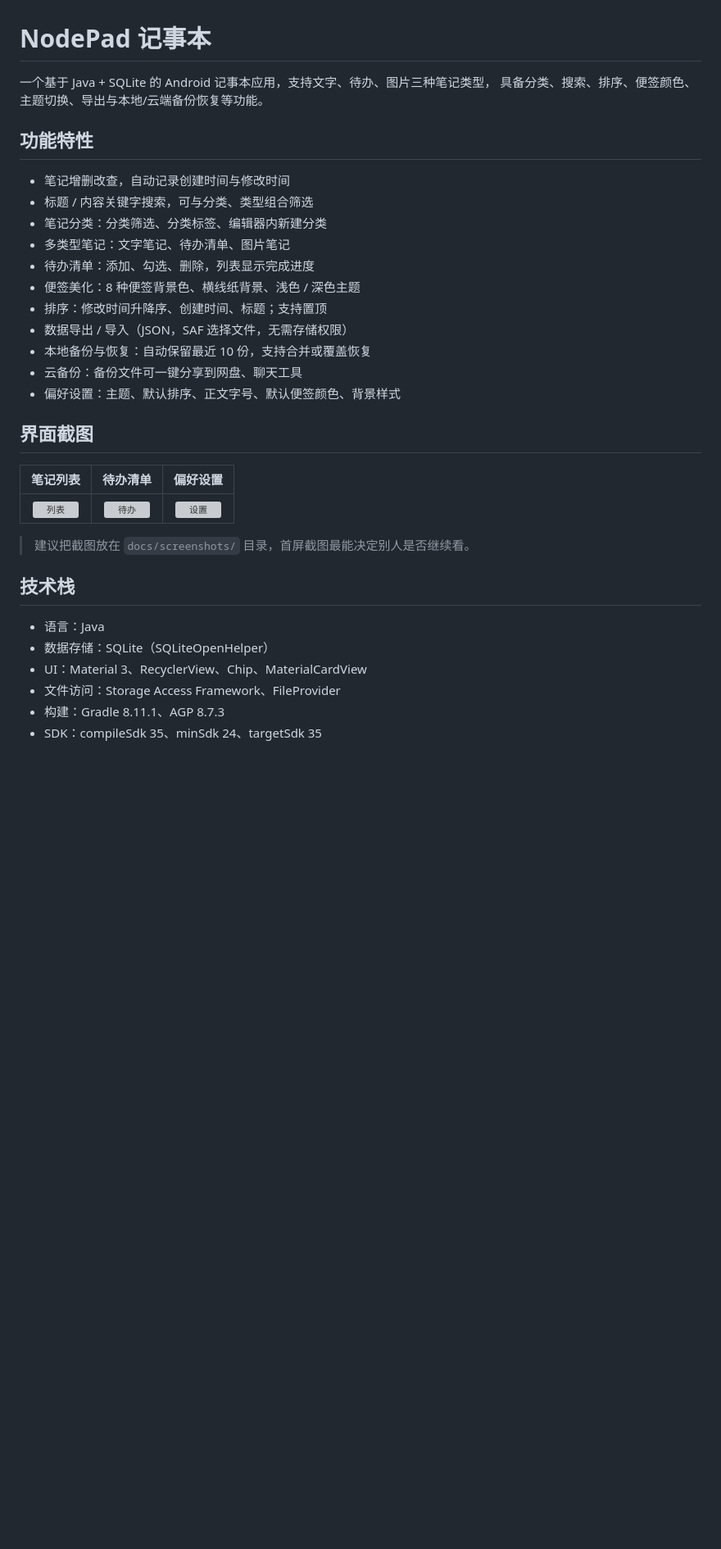
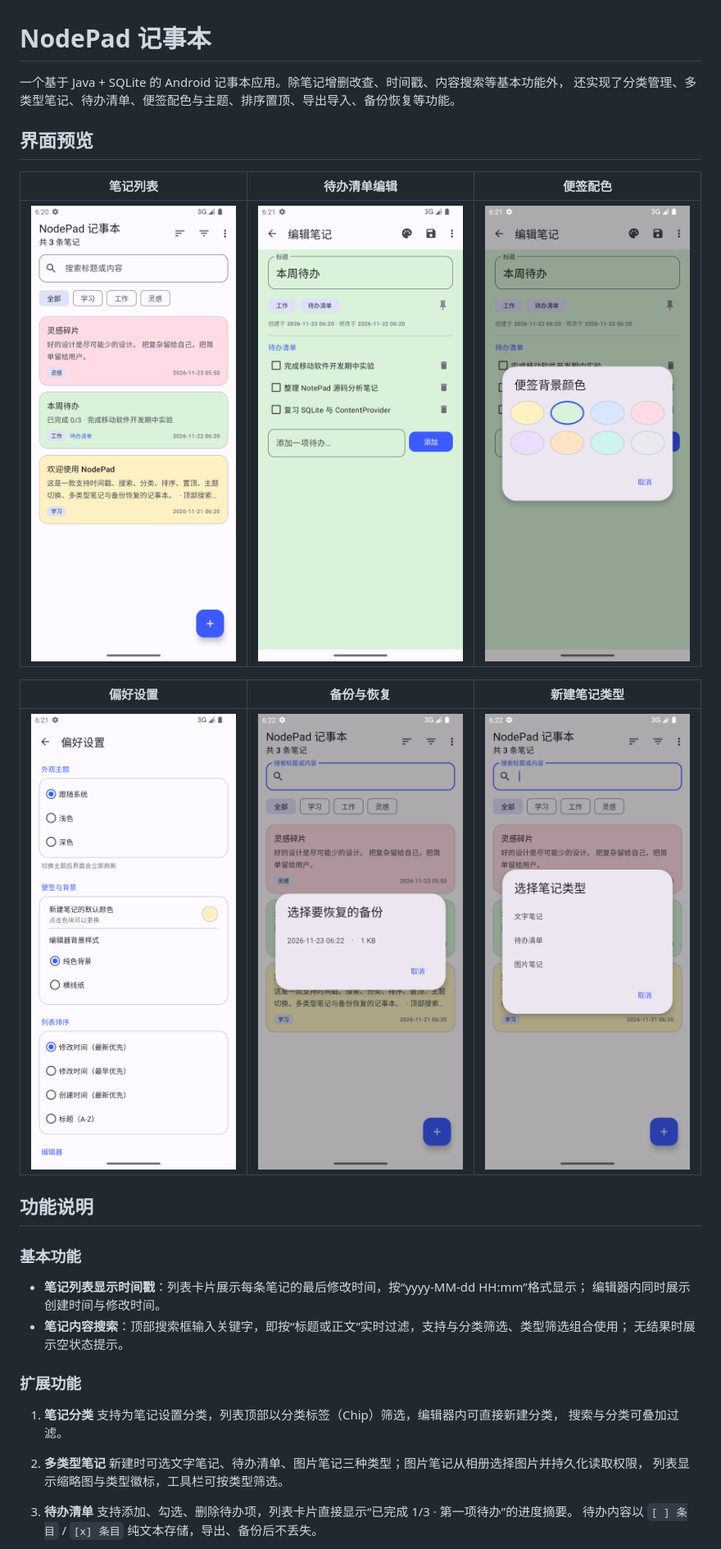
Before and after one commit to lij-ljh/NodePad, a Markdown page: README.md, the part around one of its changes. Shown at 82% size. Rendered like a GitHub page; pictures changed too: docs/screenshots/01-list.png (added), docs/screenshots/02-todo-editor.png (added), docs/screenshots/03-color-picker.png (added); blank space fills up the shorter version; grey boxes are pictures that could not be loaded.

Commit message:
docs: 添加完整 README 与界面截图

```diff
--- a/README.md
+++ b/README.md
@@ -1,35 +1,38 @@
 # NodePad 记事本
 
-一个基于 Java + SQLite 的 Android 记事本应用，支持文字、待办、图片三种笔记类型，
-具备分类、搜索、排序、便签颜色、主题切换、导出与本地/云端备份恢复等功能。
+一个基于 Java + SQLite 的 Android 记事本应用。除笔记增删改查、时间戳、内容搜索等基本功能外，
+还实现了分类管理、多类型笔记、待办清单、便签配色与主题、排序置顶、导出导入、备份恢复等功能。
 
-## 功能特性
+## 界面预览
 
-- 笔记增删改查，自动记录创建时间与修改时间
-- 标题 / 内容关键字搜索，可与分类、类型组合筛选
-- 笔记分类：分类筛选、分类标签、编辑器内新建分类
-- 多类型笔记：文字笔记、待办清单、图片笔记
-- 待办清单：添加、勾选、删除，列表显示完成进度
-- 便签美化：8 种便签背景色、横线纸背景、浅色 / 深色主题
-- 排序：修改时间升降序、创建时间、标题；支持置顶
-- 数据导出 / 导入（JSON，SAF 选择文件，无需存储权限）
-- 本地备份与恢复：自动保留最近 10 份，支持合并或覆盖恢复
-- 云备份：备份文件可一键分享到网盘、聊天工具
-- 偏好设置：主题、默认排序、正文字号、默认便签颜色、背景样式
+| 笔记列表 | 待办清单编辑 | 便签配色 |
+| :---: | :---: | :---: |
+| ![笔记列表](docs/screenshots/01-list.png) | ![待办清单](docs/screenshots/02-todo-editor.png) | ![便签配色](docs/screenshots/03-color-picker.png) |
 
-## 界面截图
+| 偏好设置 | 备份与恢复 | 新建笔记类型 |
+| :---: | :---: | :---: |
+| ![偏好设置](docs/screenshots/04-settings.png) | ![备份恢复](docs/screenshots/05-backup-restore.png) | ![笔记类型](docs/screenshots/06-note-types.png) |
 
-| 笔记列表 | 待办清单 | 偏好设置 |
-| :---: | :---: | :---: |
-| ![列表](docs/screenshots/list.png) | ![待办](docs/screenshots/todo.png) | ![设置](docs/screenshots/settings.png) |
+## 功能说明
 
-> 建议把截图放在 `docs/screenshots/` 目录，首屏截图最能决定别人是否继续看。
+### 基本功能
 
-## 技术栈
+- **笔记列表显示时间戳**：列表卡片展示每条笔记的最后修改时间，按“yyyy-MM-dd HH:mm”格式显示；
+  编辑器内同时展示创建时间与修改时间。
+- **笔记内容搜索**：顶部搜索框输入关键字，即按“标题或正文”实时过滤，支持与分类筛选、类型筛选组合使用；
+  无结果时展示空状态提示。
 
-- 语言：Java
-- 数据存储：SQLite（SQLiteOpenHelper）
-- UI：Material 3、RecyclerView、Chip、MaterialCardView
-- 文件访问：Storage Access Framework、FileProvider
-- 构建：Gradle 8.11.1、AGP 8.7.3
-- SDK：compileSdk 35、minSdk 24、targetSdk 35
+### 扩展功能
+
+1. **笔记分类**
+   支持为笔记设置分类，列表顶部以分类标签（Chip）筛选，编辑器内可直接新建分类，
+   搜索与分类可叠加过滤。
+
+2. **多类型笔记**
+   新建时可选文字笔记、待办清单、图片笔记三种类型；图片笔记从相册选择图片并持久化读取权限，
+   列表显示缩略图与类型徽标，工具栏可按类型筛选。
+
+3. **待办清单**
+   支持添加、勾选、删除待办项，列表卡片直接显示“已完成 1/3 · 第一项待办”的进度摘要。
+   待办内容以 `[ ] 条目` / `[x] 条目` 纯文本存储，导出、备份后不丢失。
+
```
Also changed, not shown: other parts of README.md (+69 -31 lines).
